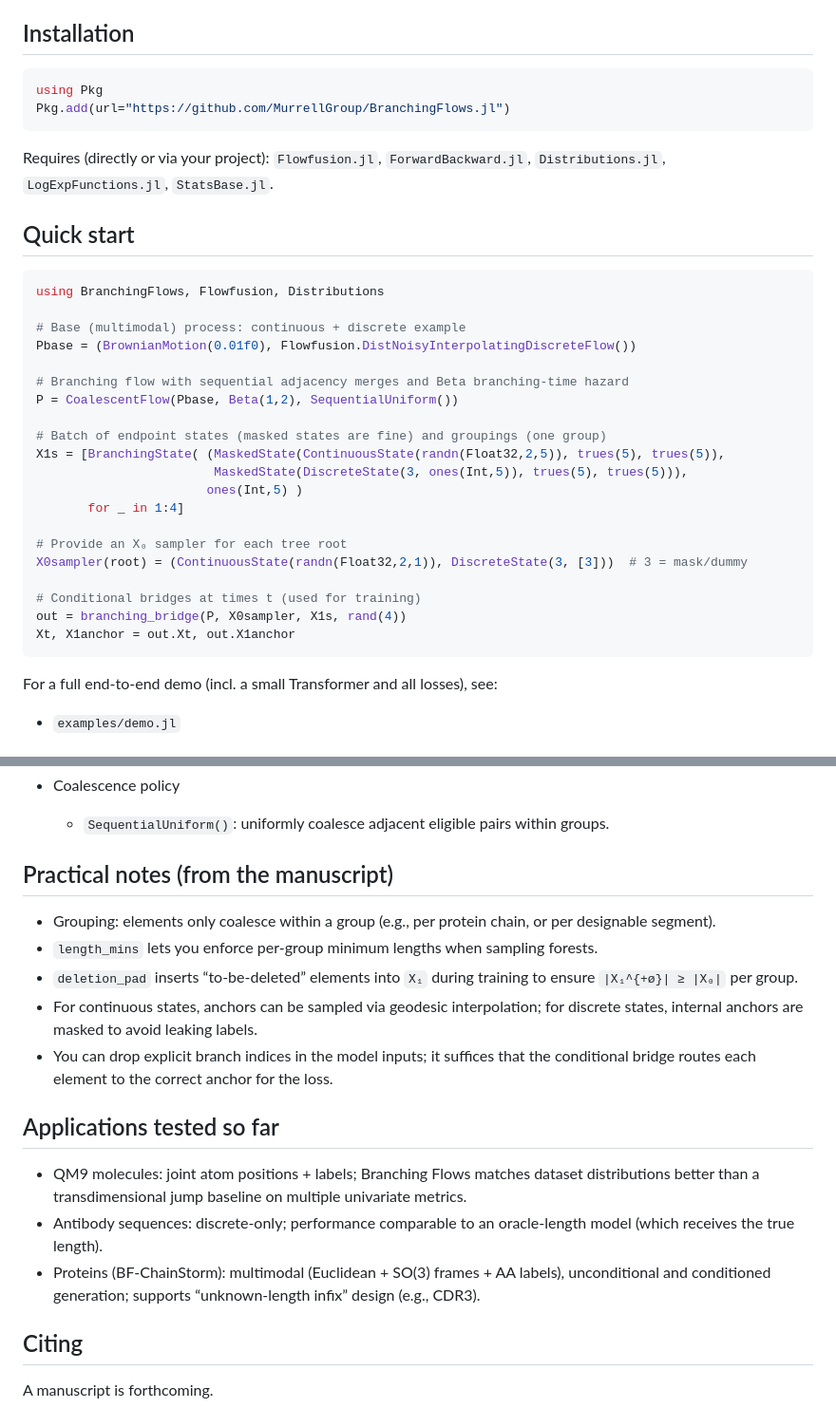
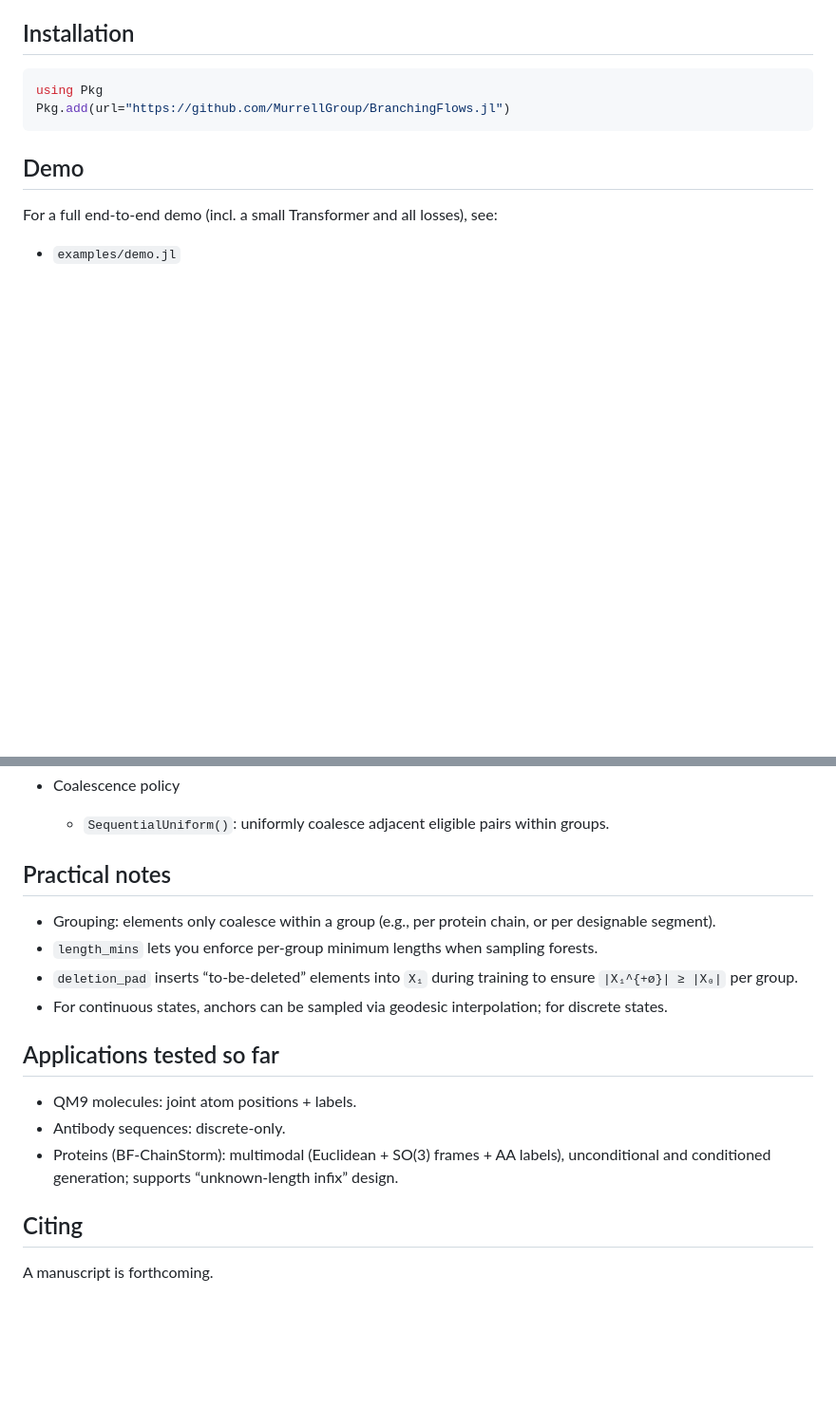
Before and after one commit to MurrellGroup/BranchingFlows.jl, a Markdown page: README.md, 2 parts joined by grey strips. Shown at 95% size. Rendered like a GitHub page; blank space fills up the shorter version.

Commit message:
Revise README for clarity and structure
Updated README to remove quick start section and add demo and practical notes.

````diff
--- a/README.md
+++ b/README.md
@@ -50,32 +50,7 @@ using Pkg
 Pkg.add(url="https://github.com/MurrellGroup/BranchingFlows.jl")
 ```
 
-Requires (directly or via your project): `Flowfusion.jl`, `ForwardBackward.jl`, `Distributions.jl`, `LogExpFunctions.jl`, `StatsBase.jl`.
-
-## Quick start
-
-```julia
-using BranchingFlows, Flowfusion, Distributions
-
-# Base (multimodal) process: continuous + discrete example
-Pbase = (BrownianMotion(0.01f0), Flowfusion.DistNoisyInterpolatingDiscreteFlow())
-
-# Branching flow with sequential adjacency merges and Beta branching-time hazard
-P = CoalescentFlow(Pbase, Beta(1,2), SequentialUniform())
-
-# Batch of endpoint states (masked states are fine) and groupings (one group)
-X1s = [BranchingState( (MaskedState(ContinuousState(randn(Float32,2,5)), trues(5), trues(5)),
-                        MaskedState(DiscreteState(3, ones(Int,5)), trues(5), trues(5))),
-                       ones(Int,5) )
-       for _ in 1:4]
-
-# Provide an X₀ sampler for each tree root
-X0sampler(root) = (ContinuousState(randn(Float32,2,1)), DiscreteState(3, [3]))  # 3 = mask/dummy
-
-# Conditional bridges at times t (used for training)
-out = branching_bridge(P, X0sampler, X1s, rand(4))
-Xt, X1anchor = out.Xt, out.X1anchor
-```
+## Demo
 
 For a full end-to-end demo (incl. a small Transformer and all losses), see:
 - `examples/demo.jl`
@@ -107,19 +82,18 @@ For a full end-to-end demo (incl. a small Transformer and all losses), see:
 - Coalescence policy
   - `SequentialUniform()`: uniformly coalesce adjacent eligible pairs within groups.
 
-## Practical notes (from the manuscript)
+## Practical notes
 
 - Grouping: elements only coalesce within a group (e.g., per protein chain, or per designable segment).
 - `length_mins` lets you enforce per-group minimum lengths when sampling forests.
 - `deletion_pad` inserts “to-be-deleted” elements into `X₁` during training to ensure `|X₁^{+ø}| ≥ |X₀|` per group.
-- For continuous states, anchors can be sampled via geodesic interpolation; for discrete states, internal anchors are masked to avoid leaking labels.
-- You can drop explicit branch indices in the model inputs; it suffices that the conditional bridge routes each element to the correct anchor for the loss.
+- For continuous states, anchors can be sampled via geodesic interpolation; for discrete states.
 
 ## Applications tested so far
 
-- QM9 molecules: joint atom positions + labels; Branching Flows matches dataset distributions better than a transdimensional jump baseline on multiple univariate metrics.
-- Antibody sequences: discrete-only; performance comparable to an oracle-length model (which receives the true length).
-- Proteins (BF-ChainStorm): multimodal (Euclidean + SO(3) frames + AA labels), unconditional and conditioned generation; supports “unknown-length infix” design (e.g., CDR3).
+- QM9 molecules: joint atom positions + labels.
+- Antibody sequences: discrete-only.
+- Proteins (BF-ChainStorm): multimodal (Euclidean + SO(3) frames + AA labels), unconditional and conditioned generation; supports “unknown-length infix” design.
 
 ## Citing
 
````
